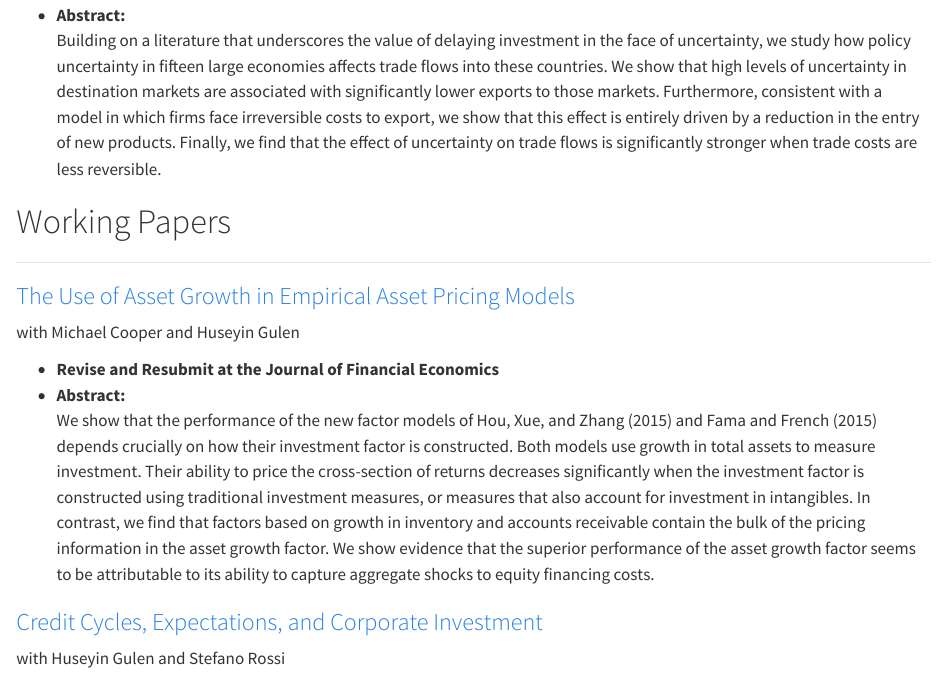
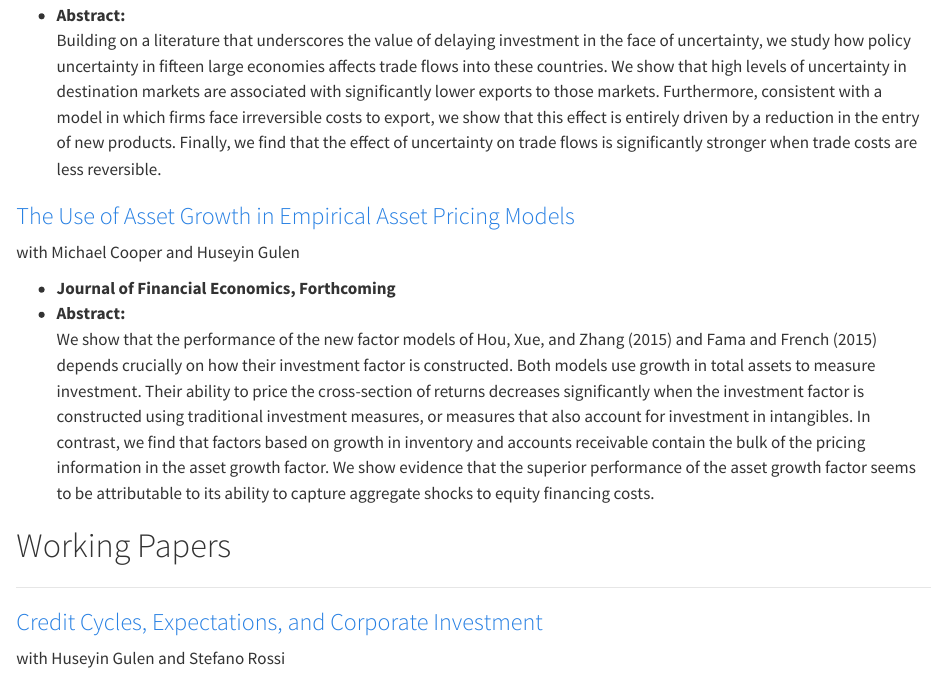
Before and after one commit to ionmihai/ionmihai.github.io, a Quarto document (research.qmd): the page in a window 1100 px wide, from 840 px down. Rendered offline with R 4.5, knitr and Pandoc in place of Quarto, with nearby package versions.

Commit message:
updated AG paper to forthcoming

```diff
--- a/research.qmd
+++ b/research.qmd
@@ -32,19 +32,20 @@ with Andrew Greenland and John Lopresti
 * **Abstract:**\
         Building on a literature that underscores the value of delaying investment in the face of uncertainty, we study how policy uncertainty in fifteen large economies affects trade flows into these countries. We show that high levels of uncertainty in destination markets are associated with significantly lower exports to those markets. Furthermore, consistent with a model in which firms face irreversible costs to export, we show that this effect is entirely driven by a reduction in the entry of new products. Finally, we find that the effect of uncertainty on trade flows is significantly stronger when trade costs are less reversible.
 
-# Working Papers
-***
-
+<!-- -->
 
 ### [The Use of Asset Growth in Empirical Asset Pricing Models](https://papers.ssrn.com/sol3/papers.cfm?abstract_id=3026534)
 with Michael Cooper and Huseyin Gulen
 
 
-* **Revise and Resubmit at the Journal of Financial Economics**
+* **Journal of Financial Economics, Forthcoming**
 * **Abstract:**\
      We show that the performance of the new factor models of Hou, Xue, and Zhang (2015) and Fama and French (2015) depends crucially on how their investment factor is constructed. Both models use growth in total assets to measure investment. Their ability to price the cross-section of returns decreases significantly when the investment factor is constructed using traditional investment measures, or measures that also account for investment in intangibles. In contrast, we find that factors based on growth in inventory and accounts receivable contain the bulk of the pricing information in the asset growth factor. We show evidence that the superior performance of the asset growth factor seems to be attributable to its ability to capture aggregate shocks to equity financing costs.
 
-<!-- -->
+
+# Working Papers
+***
+
 
 ### [Credit Cycles, Expectations, and Corporate Investment](https://papers.ssrn.com/sol3/papers.cfm?abstract_id=3369295)
 with Huseyin Gulen and Stefano Rossi
```
Also changed, not shown: CV/Mihai Ion CV.pdf, CV/Mihai Ion CV.tex, 5 other files.
